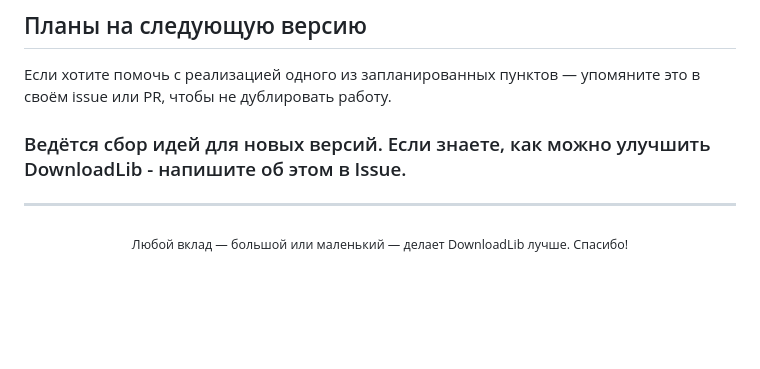
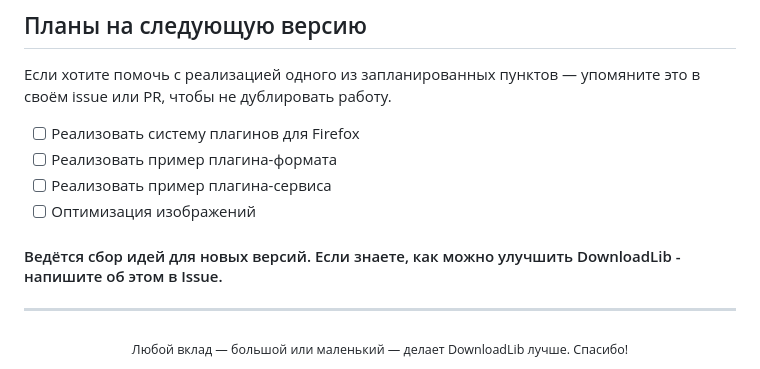
Before and after one commit to ivanvit100/DownloadLib, a Markdown page: CONTRIBUTING.md, the part around the change. Rendered like a GitHub page; blank space fills up the shorter version.

Commit message:
Add new goals

```diff
--- a/CONTRIBUTING.md
+++ b/CONTRIBUTING.md
@@ -182,7 +182,12 @@ npm run test:coverage
 
 Если хотите помочь с реализацией одного из запланированных пунктов — упомяните это в своём issue или PR, чтобы не дублировать работу.
 
-### Ведётся сбор идей для новых версий. Если знаете, как можно улучшить DownloadLib - напишите об этом в Issue.
+- [ ] Реализовать систему плагинов для Firefox
+- [ ] Реализовать пример плагина-формата
+- [ ] Реализовать пример плагина-сервиса
+- [ ] Оптимизация изображений
+
+#### Ведётся сбор идей для новых версий. Если знаете, как можно улучшить DownloadLib - напишите об этом в Issue.
 
 ---
 
```
